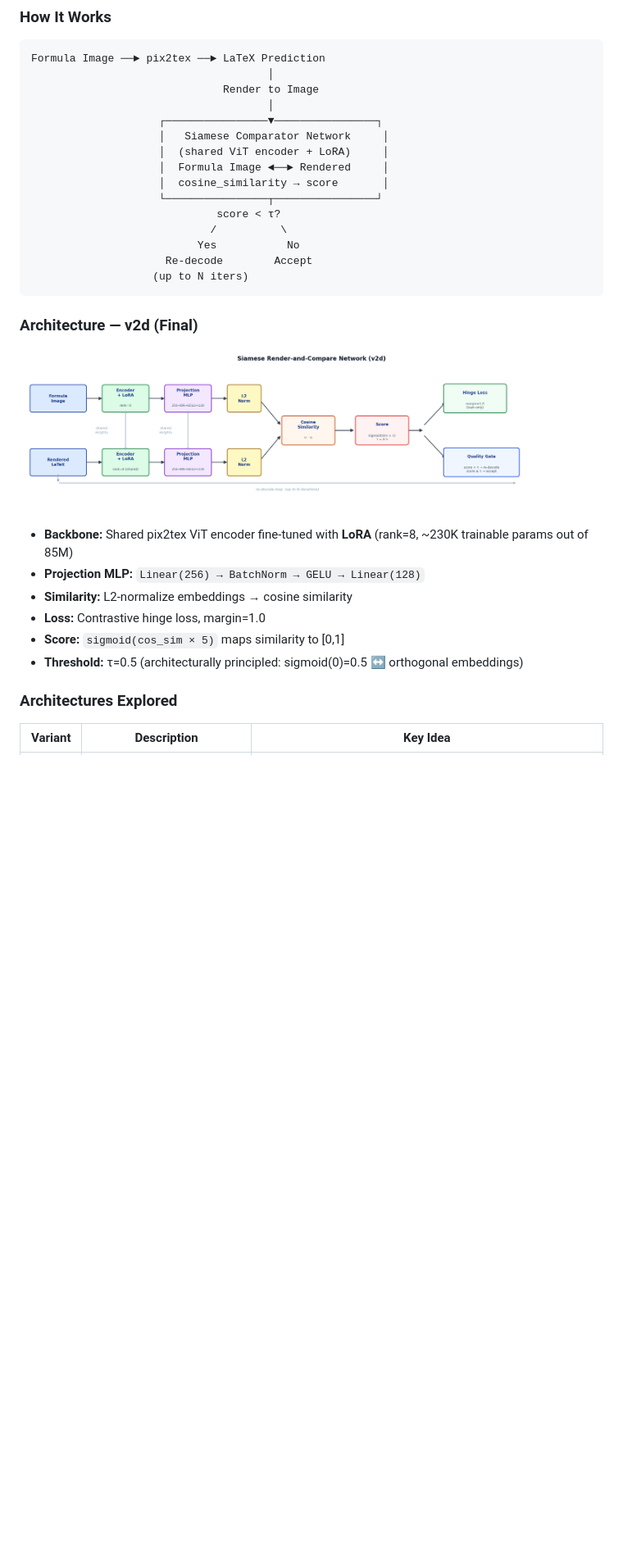
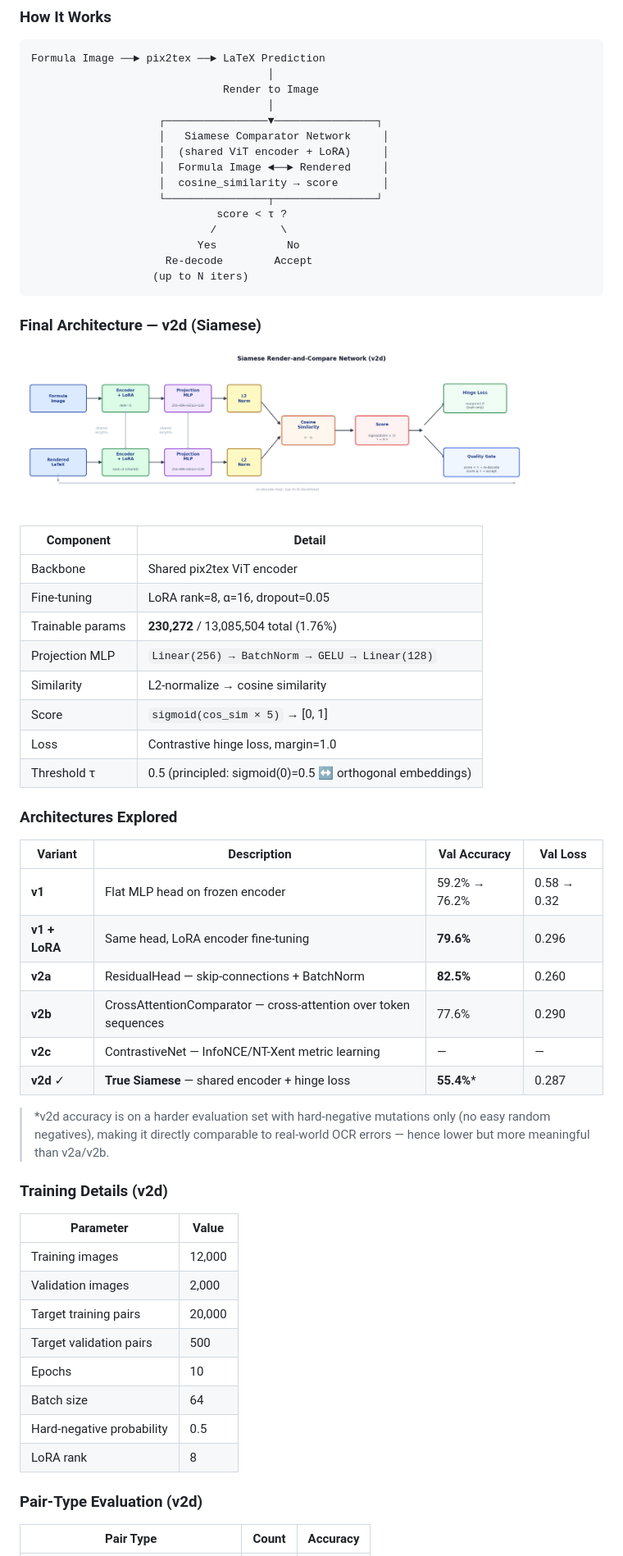
Before and after one commit to mabdelmagid-LL/latex-ocr-self-correction, a Markdown page: README.md, the part around one of its changes. Shown at 82% size. Rendered like a GitHub page; blank space fills up the shorter version.

````diff
--- a/README.md
+++ b/README.md
@@ -32,12 +32,12 @@ Formula Image ──► pix2tex ──► LaTeX Prediction
                     │  Formula Image ◄──► Rendered     │
                     │  cosine_similarity → score       │
                     └────────────────┬────────────────┘
-                             score < τ?
+                             score < τ ?
                             /          \
                           Yes           No
                      Re-decode        Accept
                    (up to N iters)
 ```
 
-### Architecture — v2d (Final)
+### Final Architecture — v2d (Siamese)
 
@@ -45,12 +45,42 @@ Formula Image ──► pix2tex ──► LaTeX Prediction
 
-- **Backbone:** Shared pix2tex ViT encoder fine-tuned with **LoRA** (rank=8, ~230K trainable params out of 85M)
-- **Projection MLP:** `Linear(256) → BatchNorm → GELU → Linear(128)`
-- **Similarity:** L2-normalize embeddings → cosine similarity
-- **Loss:** Contrastive hinge loss, margin=1.0
-- **Score:** `sigmoid(cos_sim × 5)` maps similarity to [0,1]
-- **Threshold:** τ=0.5 (architecturally principled: sigmoid(0)=0.5 ↔ orthogonal embeddings)
+| Component | Detail |
+|---|---|
+| Backbone | Shared pix2tex ViT encoder |
+| Fine-tuning | LoRA rank=8, α=16, dropout=0.05 |
+| Trainable params | **230,272** / 13,085,504 total (1.76%) |
+| Projection MLP | `Linear(256) → BatchNorm → GELU → Linear(128)` |
+| Similarity | L2-normalize → cosine similarity |
+| Score | `sigmoid(cos_sim × 5)` → [0, 1] |
+| Loss | Contrastive hinge loss, margin=1.0 |
+| Threshold τ | 0.5 (principled: sigmoid(0)=0.5 ↔ orthogonal embeddings) |
 
 ### Architectures Explored
 
-| Variant | Description | Key Idea |
+| Variant | Description | Val Accuracy | Val Loss |
+|---|---|---|---|
+| **v1** | Flat MLP head on frozen encoder | 59.2% → 76.2% | 0.58 → 0.32 |
+| **v1 + LoRA** | Same head, LoRA encoder fine-tuning | **79.6%** | 0.296 |
+| **v2a** | ResidualHead — skip-connections + BatchNorm | **82.5%** | 0.260 |
+| **v2b** | CrossAttentionComparator — cross-attention over token sequences | 77.6% | 0.290 |
+| **v2c** | ContrastiveNet — InfoNCE/NT-Xent metric learning | — | — |
+| **v2d** ✓ | **True Siamese** — shared encoder + hinge loss | **55.4%*** | 0.287 |
+
+> *v2d accuracy is on a harder evaluation set with hard-negative mutations only (no easy random negatives), making it directly comparable to real-world OCR errors — hence lower but more meaningful than v2a/v2b.
+
+### Training Details (v2d)
+
+| Parameter | Value |
+|---|---|
+| Training images | 12,000 |
+| Validation images | 2,000 |
+| Target training pairs | 20,000 |
+| Target validation pairs | 500 |
+| Epochs | 10 |
+| Batch size | 64 |
+| Hard-negative probability | 0.5 |
+| LoRA rank | 8 |
+
+### Pair-Type Evaluation (v2d)
+
+| Pair Type | Count | Accuracy |
 |---|---|---|
````
Also changed, not shown: other parts of README.md (+132 -103 lines), results/figures/xai_quality_gate_architecture.png (added).
